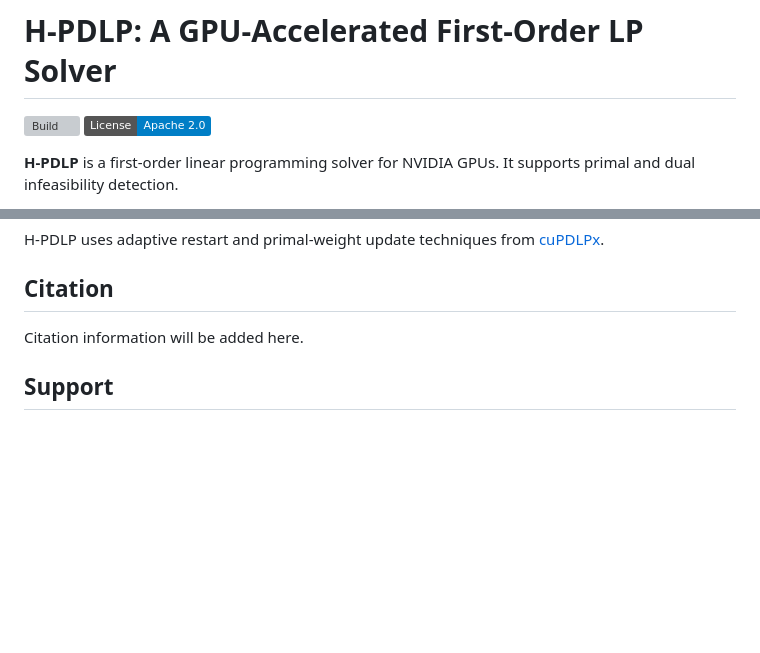
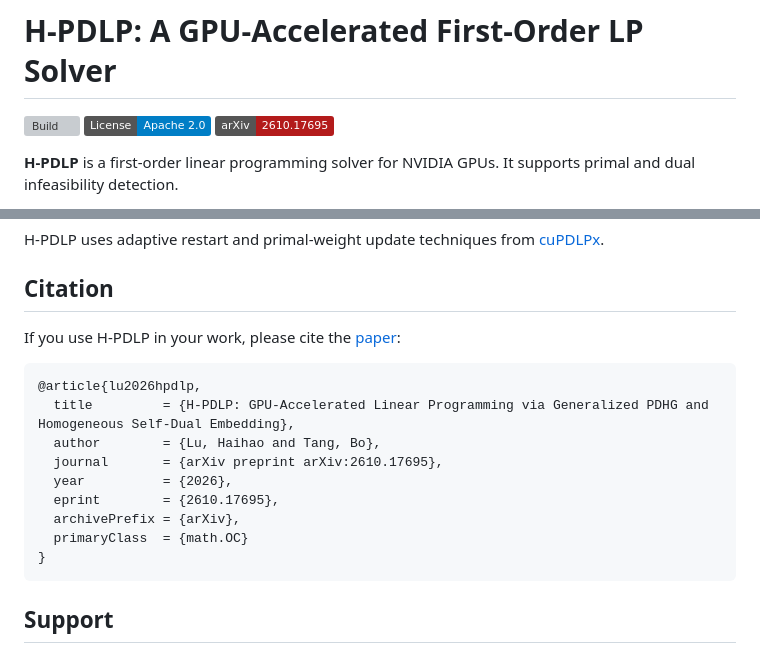
Before and after one commit to MIT-Lu-Lab/H-PDLP, a Markdown page: README.md, 2 parts joined by grey strips. GitHub-like rendering; badges without logos; blank space fills up the shorter version; grey boxes are pictures that could not be loaded.

Commit message:
Docs: add arXiv badge and BibTeX citation

````diff
--- a/README.md
+++ b/README.md
@@ -2,6 +2,7 @@
 
 [![Build](https://github.com/MIT-Lu-Lab/H-PDLP/actions/workflows/build.yml/badge.svg)](https://github.com/MIT-Lu-Lab/H-PDLP/actions/workflows/build.yml)
 [![License](https://img.shields.io/badge/License-Apache%202.0-blue.svg)](LICENSE)
+[![arXiv](https://img.shields.io/badge/arXiv-2610.17695-b31b1b.svg)](https://arxiv.org/abs/2610.17695)
 
 **H-PDLP** is a first-order linear programming solver for NVIDIA GPUs. It supports primal and dual infeasibility detection.
 
@@ -123,7 +124,19 @@ H-PDLP uses adaptive restart and primal-weight update techniques from [cuPDLPx](
 
 ## Citation
 
-Citation information will be added here.
+If you use H-PDLP in your work, please cite the [paper](https://arxiv.org/abs/2610.17695):
+
+```bibtex
+@article{lu2026hpdlp,
+  title         = {H-PDLP: GPU-Accelerated Linear Programming via Generalized PDHG and Homogeneous Self-Dual Embedding},
+  author        = {Lu, Haihao and Tang, Bo},
+  journal       = {arXiv preprint arXiv:2610.17695},
+  year          = {2026},
+  eprint        = {2610.17695},
+  archivePrefix = {arXiv},
+  primaryClass  = {math.OC}
+}
+```
 
 ## Support
 
````
